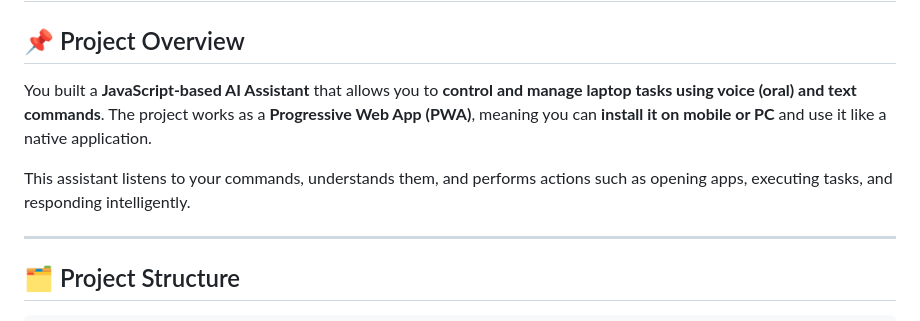
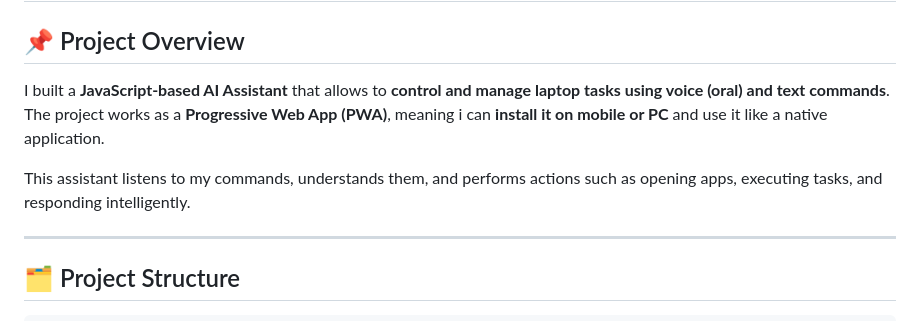
Before and after one commit to ayesha1332/AI-Voice-Text-LaptopAssistant-PWA-, a Markdown page: README.md, the part around the change. Rendered like a GitHub page.

```diff
--- a/README.md
+++ b/README.md
@@ -2,10 +2,10 @@
 
 ## 📌 Project Overview
 
-You built a **JavaScript-based AI Assistant** that allows you to **control and manage laptop tasks using voice (oral) and text commands**.
-The project works as a **Progressive Web App (PWA)**, meaning you can **install it on mobile or PC** and use it like a native application.
+I built a **JavaScript-based AI Assistant** that allows to **control and manage laptop tasks using voice (oral) and text commands**.
+The project works as a **Progressive Web App (PWA)**, meaning i can **install it on mobile or PC** and use it like a native application.
 
-This assistant listens to your commands, understands them, and performs actions such as opening apps, executing tasks, and responding intelligently.
+This assistant listens to my commands, understands them, and performs actions such as opening apps, executing tasks, and responding intelligently.
 
 ---
 
```
